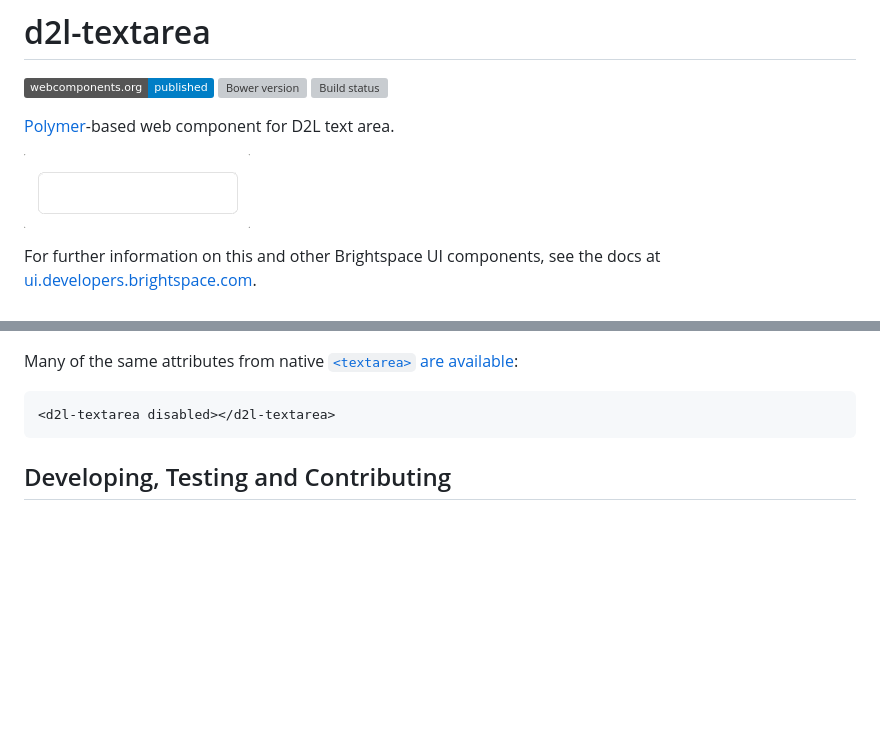
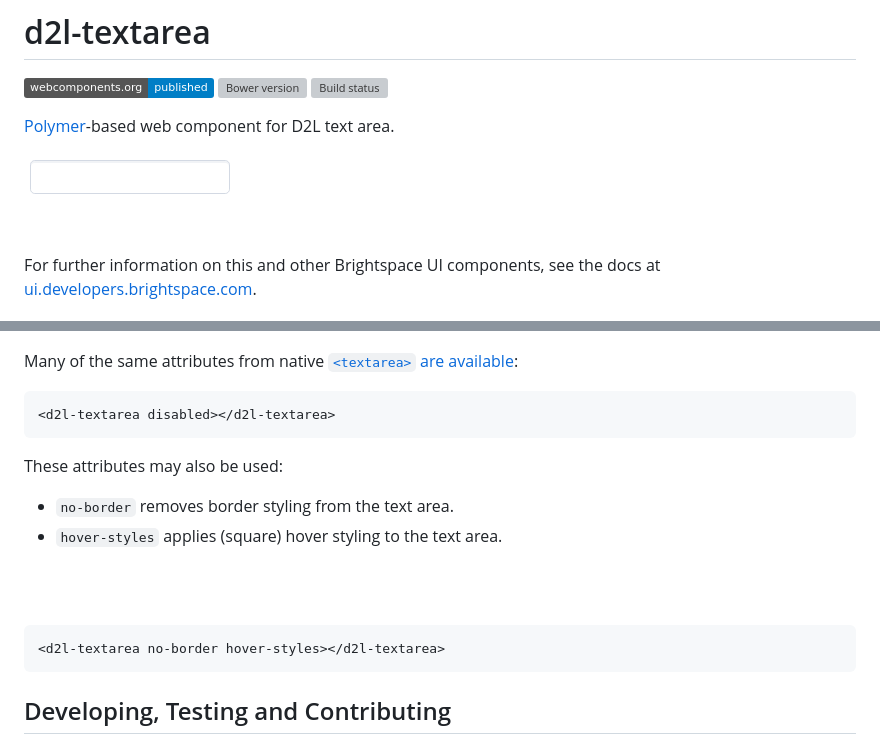
Before and after one commit to BrightspaceUI/textarea, a Markdown page: README.md, 2 parts joined by grey strips. Drawn GitHub-style; pictures changed too: d2l-textarea.gif (added), no-border_hover-styles.gif (added), textarea.gif (deleted); badges without logos; blank space fills up the shorter version; grey boxes are pictures that could not be loaded.

Commit message:
Update no-border and hover-styles documentation

`````diff
--- a/README.md
+++ b/README.md
@@ -5,7 +5,7 @@
 
 [Polymer](https://www.polymer-project.org)-based web component for D2L text area.
 
-![screenshot of text input component](/textarea.gif?raw=true)
+![screenshot of d2l-textarea autogrowing](/d2l-textarea.gif?raw=true)
 
 For further information on this and other Brightspace UI components, see the docs at [ui.developers.brightspace.com](http://ui.developers.brightspace.com/).
 
@@ -39,6 +39,15 @@ Many of the same attributes from native [`<textarea>` are available](https://dev
 ```html
 <d2l-textarea disabled></d2l-textarea>
 ```
+
+These attributes may also be used:
+* `no-border` removes border styling from the text area.
+* `hover-styles` applies (square) hover styling to the text area.
+
+![screenshot of no-border and hover-styles attributes](/no-border_hover-styles.gif?raw=true)
+````html
+<d2l-textarea no-border hover-styles></d2l-textarea>
+````
 
 ## Developing, Testing and Contributing
 
`````
Also changed, not shown: 2 other files.
